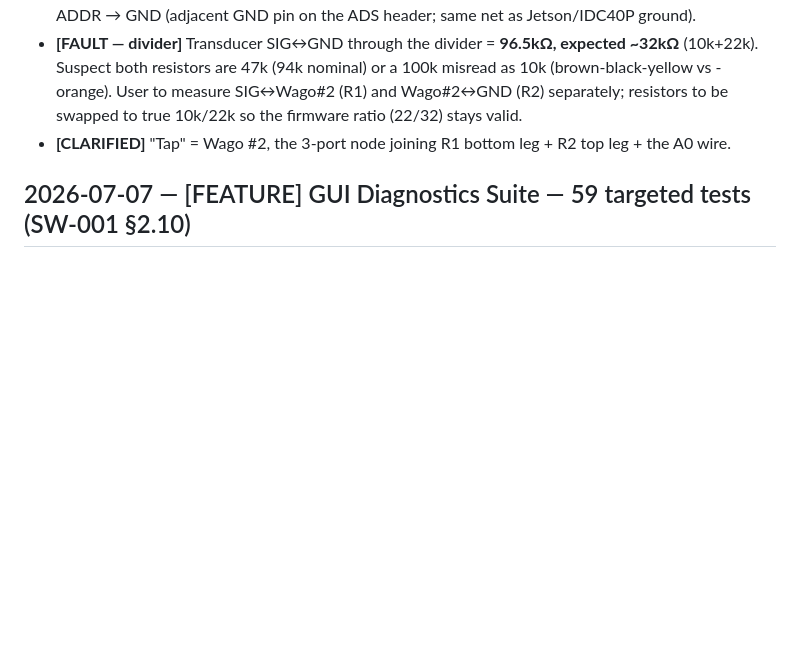
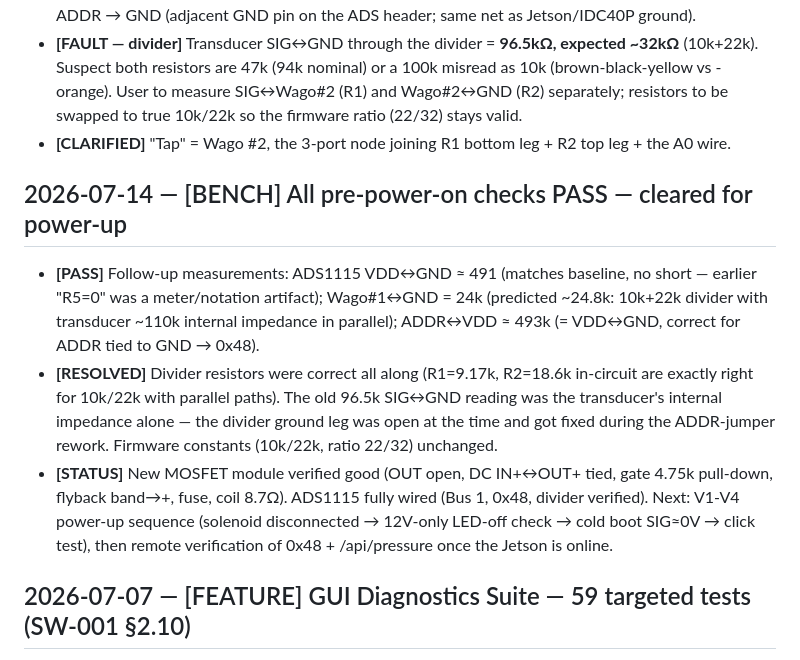
Before and after one commit to main-salman/dropMosquitoes, a Markdown page: docs/HISTORY.md, the part around the change. Drawn GitHub-style; blank space fills up the shorter version.

Commit message:
[BENCH] All pre-power-on checks pass — divider was correct, ADDR now at GND, cleared for power-up
Co-authored-by: Cursor <cursoragent@cursor.com>

```diff
--- a/docs/HISTORY.md
+++ b/docs/HISTORY.md
@@ -871,6 +871,11 @@ Three factors combine to make sub-10ms relay-gated diaphragm pump shots inherent
 - **[FAULT — divider]** Transducer SIG↔GND through the divider = **96.5kΩ, expected ~32kΩ** (10k+22k). Suspect both resistors are 47k (94k nominal) or a 100k misread as 10k (brown-black-yellow vs -orange). User to measure SIG↔Wago#2 (R1) and Wago#2↔GND (R2) separately; resistors to be swapped to true 10k/22k so the firmware ratio (22/32) stays valid.
 - **[CLARIFIED]** "Tap" = Wago #2, the 3-port node joining R1 bottom leg + R2 top leg + the A0 wire.
 
+## 2026-07-14 — [BENCH] All pre-power-on checks PASS — cleared for power-up
+- **[PASS]** Follow-up measurements: ADS1115 VDD↔GND ≈ 491 (matches baseline, no short — earlier "R5=0" was a meter/notation artifact); Wago#1↔GND = 24k (predicted ~24.8k: 10k+22k divider with transducer ~110k internal impedance in parallel); ADDR↔VDD ≈ 493k (= VDD↔GND, correct for ADDR tied to GND → 0x48).
+- **[RESOLVED]** Divider resistors were correct all along (R1=9.17k, R2=18.6k in-circuit are exactly right for 10k/22k with parallel paths). The old 96.5k SIG↔GND reading was the transducer's internal impedance alone — the divider ground leg was open at the time and got fixed during the ADDR-jumper rework. Firmware constants (10k/22k, ratio 22/32) unchanged.
+- **[STATUS]** New MOSFET module verified good (OUT open, DC IN+↔OUT+ tied, gate 4.75k pull-down, flyback band→+, fuse, coil 8.7Ω). ADS1115 fully wired (Bus 1, 0x48, divider verified). Next: V1-V4 power-up sequence (solenoid disconnected → 12V-only LED-off check → cold boot SIG≈0V → click test), then remote verification of 0x48 + /api/pressure once the Jetson is online.
+
 ## 2026-07-07 — [FEATURE] GUI Diagnostics Suite — 59 targeted tests (SW-001 §2.10)
 - **[SPEC]** Added SW-001 §2.10 "GUI Diagnostics Suite": registry of fine-grained, individually runnable diagnostics with `status ∈ {pass, warn, fail, skip}`, actuator-safety gating (`confirm: true` required for tests that move hardware), and a no-mock-data guarantee.
 - **[CODE]** New `diagnostics.py` — decorator-based test registry (59 tests, 10 categories) + `init()` dependency injection from `app.py`. Categories: Pressure/Transducer (9: ADS1115 ACK, connected, range, zero-baseline, noise σ, poll thread, charge-Δ, 10s leak-down, PSI-per-shot), I2C & GPIO (5: bus-1 scan, PCA9685, TF-Luna probe on both buses, PR.05 line state, PADCTL 0x90/0x98 readback), Servo/Gimbal (8: controller/settings, center, yaw/pitch sweeps, ±limit clamp [SAFE-001], repeatability, power-relay toggle), Cameras (8: frame/FPS/exposure/focus × Scout+Sniper), AI/Vision (6: detector loaded, .engine present, inference latency, thresholds, pixel_to_angle + predictive-lead math), LiDAR (3), Solenoid/Trigger (5: libgpiod backend, closed-at-rest, click, 10ms pulse timing, fire-lockout-when-disarmed), Pump/Accumulator (5: rest-off, burst, arm/disarm cycle, config bounds, priming keepalive), Calibration (4), System (6: thermal zones, nvpmodel, disk, memory, nvargus-daemon, log error scan).
```
